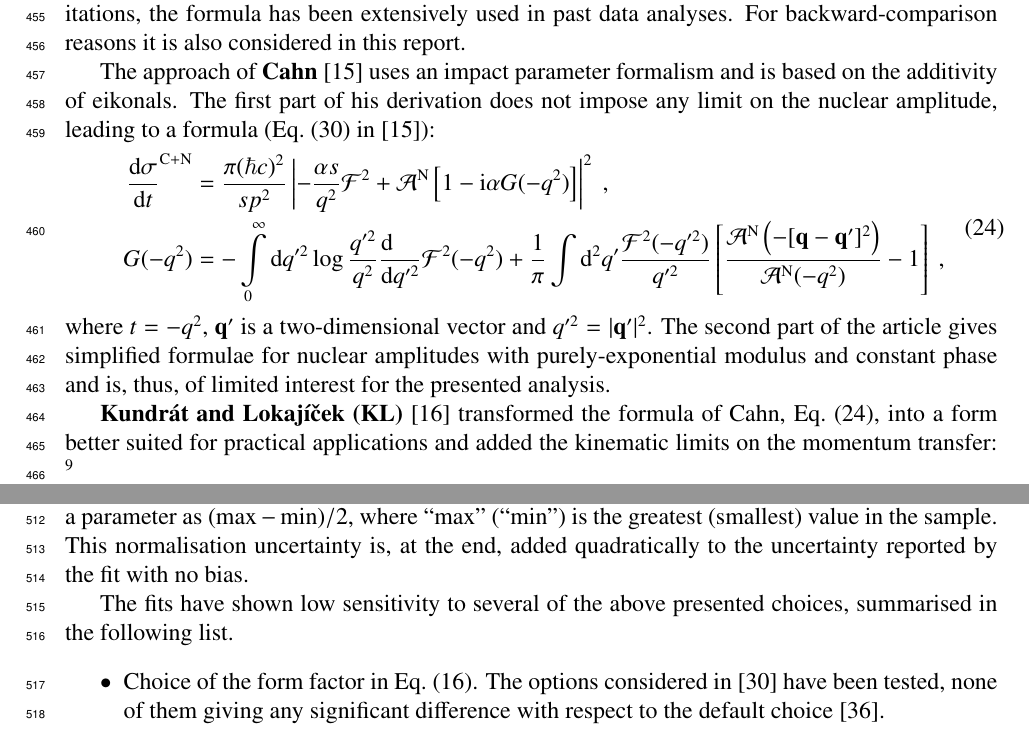
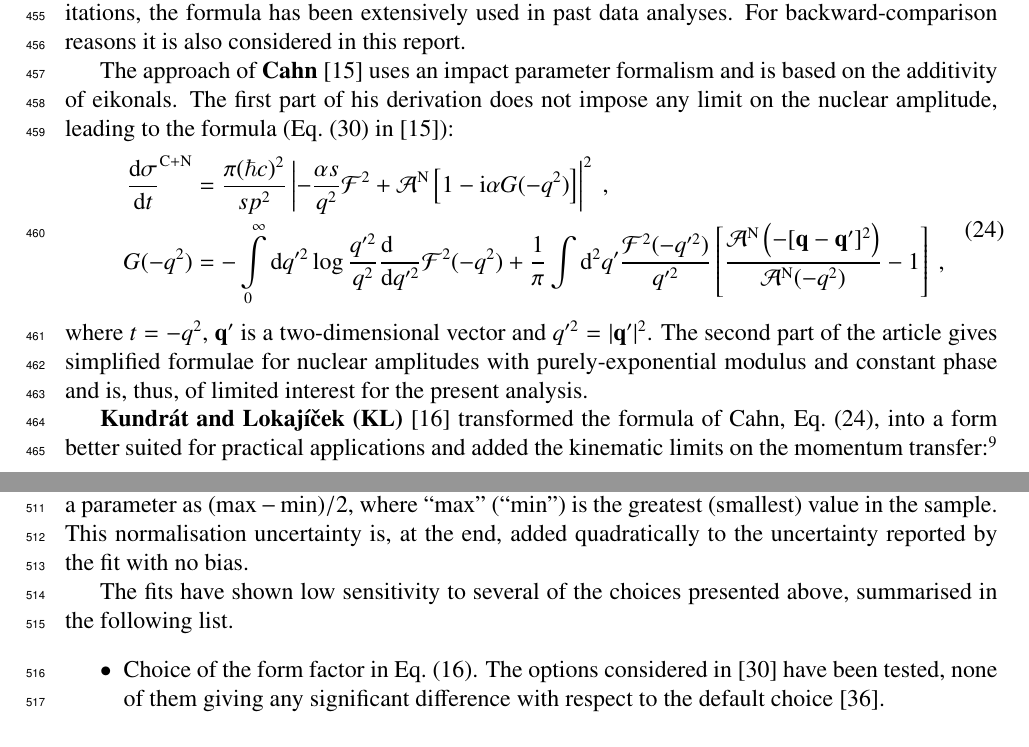
Before and after one commit to jan-kaspar/publications, a LaTeX paper (2013/1km paper/elastic_1km_npb.tex, which reads 2013/1km paper/coulomb.tex): two parts of pages 24 and 26 of 35, joined at a grey line, cut so that both start at the same text. Compiled offline with pdfLaTeX.

Commit message:
chicken shit
git-svn-id: svn+ssh://svn.cern.ch/reps/totem/trunk/user/jkaspar/publications@12048 4525493e-7705-40b1-a816-d608a930855b

```diff
--- a/2013/1km paper/coulomb.tex
+++ b/2013/1km paper/coulomb.tex
@@ -132,7 +132,7 @@ The {\bf simplified West-Yennie formula (SWY)} \cite{wy68} was derived in the fr
 \end{equation}
 where $\alpha$ is the fine-structure constant and $\gamma \doteq 0.577$ the Euler constant. Despite the many limitations, the formula has been extensively used in past data analyses. For backward-comparison reasons it is also considered in this report.
 
-The approach of {\bf Cahn} \cite{cahn82} uses an impact parameter formalism and is based on the additivity of eikonals. The first part of his derivation does not impose any limit on the nuclear amplitude, leading to a formula (Eq.~(30) in \cite{cahn82}):
+The approach of {\bf Cahn} \cite{cahn82} uses an impact parameter formalism and is based on the additivity of eikonals. The first part of his derivation does not impose any limit on the nuclear amplitude, leading to the formula (Eq.~(30) in \cite{cahn82}):
 \begin{equation}
 \label{eq:int cahn}
 	\begin{aligned}
@@ -143,9 +143,9 @@ The approach of {\bf Cahn} \cite{cahn82} uses an impact parameter formalism and
 			\ , \cr
 	\end{aligned}
 \end{equation}
-where $t=-q^2$, $\vec{q'}$ is a two-dimensional vector and $q'^2 = |\vec{q'}|^2$. The second part of the article gives simplified formulae for nuclear amplitudes with purely-exponential modulus and constant phase and is, thus, of limited interest for the presented analysis.
+where $t=-q^2$, $\vec{q'}$ is a two-dimensional vector and $q'^2 = |\vec{q'}|^2$. The second part of the article gives simplified formulae for nuclear amplitudes with purely-exponential modulus and constant phase and is, thus, of limited interest for the present analysis.
 
-{\bf Kundr\' at and Lokaj\' i\v cek (KL)} \cite{kl94} transformed the formula of Cahn, Eq.~(\ref{eq:int cahn}), into a form better suited for practical applications and added the kinematic limits on the momentum transfer: \footnote{%
+{\bf Kundr\' at and Lokaj\' i\v cek (KL)} \cite{kl94} transformed the formula of Cahn, Eq.~(\ref{eq:int cahn}), into a form better suited for practical applications and added the kinematic limits on the momentum transfer:\footnote{%
 Note that some recent publications by the same authors (e.g.~\cite{kl05,kklp11}) contain a misprint: the wrong sign in front of the second term contributing to $G(t)$.
 }
 \begin{equation}
@@ -204,7 +204,7 @@ The standard least-squares method was used for all the fits. In particular, mini
 where $\Delta$ is a vector of differences between the differential cross-section data and a fit function $\d\sigma^{C+N}/\d t$ evaluated at the representative point $t^{\rm rep}$ of each bin~\cite{lafferty94}. The minimisation is repeated several times, and the representative points are updated between iterations. The CNI effects are calculated using the computer code from~\cite{elegent}. The covariance matrix $\mat V$ has two components. The diagonal of $\mat V_{\rm stat}$ contains the statistical uncertainty squared from Table~\ref{tab:data} and from the Table~3 in \cite{8tev-90m}. $\mat V_{\rm syst}$ includes all systematic uncertainty contributions except the normalisation, see Eq.~(\ref{eq:covar mat}) and Eq.~(14) in \cite{8tev-90m}. For improved fit stability, the normalisation uncertainty is not included in the $\chi^2$ definition. Instead, the uncertainty is propagated for each fit parameter. For this purpose, the fit is repeated with $-1\un{\sigma}$, $0\un{\sigma}$ and $+1\un{\sigma}$ biases independently in: global normalisation ($1\un{\sigma} = 4.2\un{\%}$), $90\un{m}$ data normalisation ($0.08\un{\%}$) and $1000\un{m}$ data normalisation ($0.25\un{\%}$). This gives a sample of 27 fit results, from which one can estimate the propagated normalisation uncertainty of a parameter as $(\hbox{max} - \hbox{min})/2$, where ``max'' (``min'') is the greatest (smallest) value in the sample. This normalisation uncertainty is, at the end, added quadratically to the uncertainty reported by the fit with no bias.
 
 
-The fits have shown low sensitivity to several of the above presented choices, summarised in the following list.
+The fits have shown low sensitivity to several of the choices presented above, summarised in the following list.
 \begin{itemize}
 \item Choice of the form factor in Eq.~(\ref{eq:coul cs}). The options considered in \cite{elegent} have been tested, none of them giving any significant difference with respect to the default choice \cite{puckett10}.
 \item Extension of the modulus of the nuclear amplitude to the unobserved $|t|$ region, see the last paragraph in Section~\ref{sec:cni nuclear modulus}. No effect was observed when the high-$|t|$ part was altered (both shape and normalisation) nor when the size of the transition region was changed.
```
